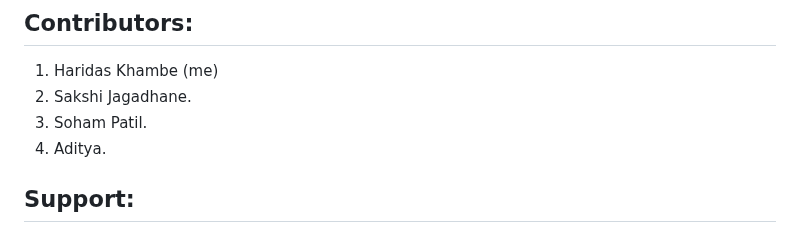
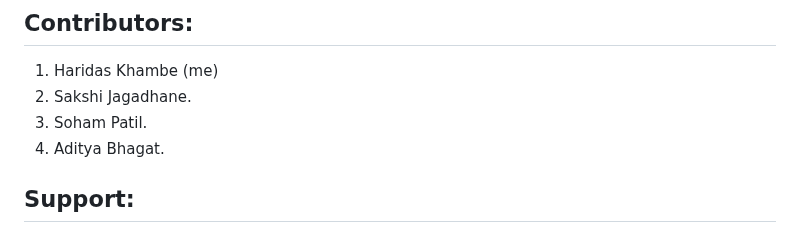
Before and after one commit to HaridasKhambe/Real-Time-Event-Feedback-Analysis-System, a Markdown page: README.md, the part around the change. GitHub-like rendering.

```diff
--- a/README.md
+++ b/README.md
@@ -89,7 +89,7 @@ The Real Time Event Feedback Analysis System is a web-based application designed
 1. Haridas Khambe (me)
 2. Sakshi Jagadhane.
 3. Soham Patil.
-4. Aditya.
+4. Aditya Bhagat.
 
 ## Support:
 For any questions or issues, please open an issue on GitHub or contact Haridas Khmabe at haridaskhambe2003@gmail.com
```
